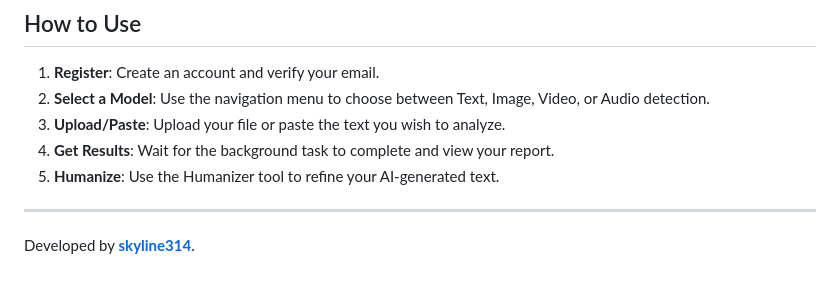
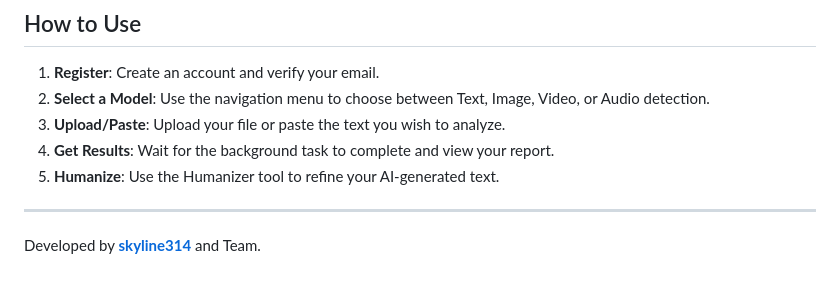
Before and after one commit to skyline314/DETECTIFY, a Markdown page: README.md, the part around the change. Drawn GitHub-style.

```diff
--- a/README.md
+++ b/README.md
@@ -79,4 +79,4 @@ DetectiFy is a sophisticated web application designed to identify AI-generated c
 5. **Humanize**: Use the Humanizer tool to refine your AI-generated text.
 
 ---
-Developed by **[skyline314](https://github.com/skyline314)**.
+Developed by **[skyline314](https://github.com/skyline314)** and Team.
```
